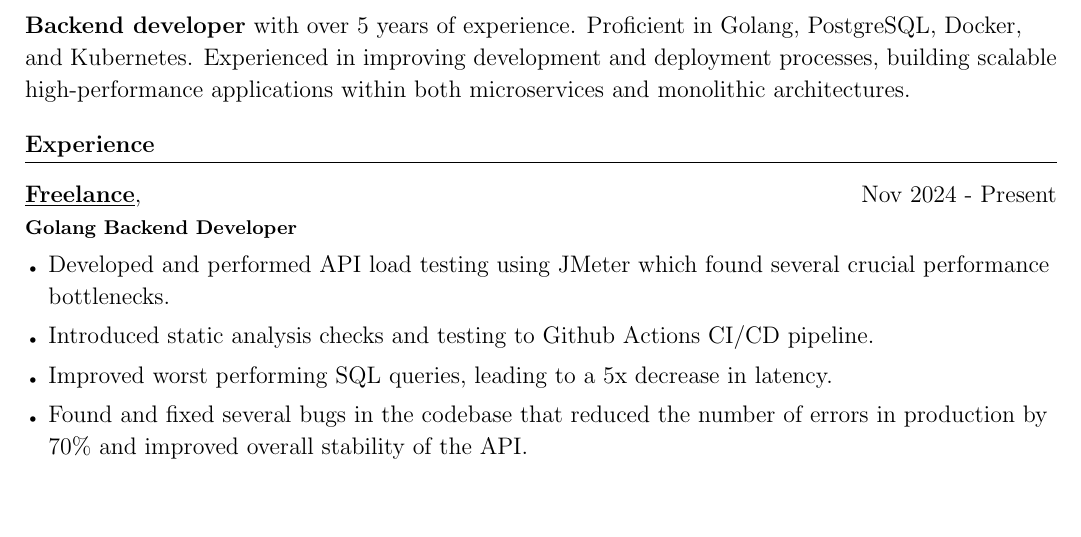
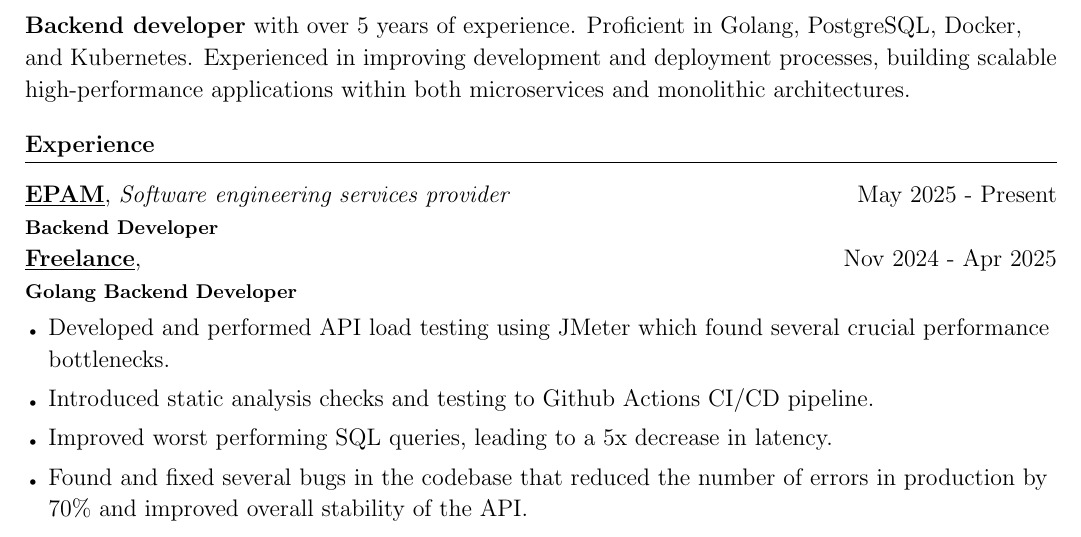
Before and after one commit to fulstaph/cv, a LaTeX CV (src/georgy_bokovikov_cv.tex, which reads src/experience/main.tex): part of page 1 of 2, cut so that both start at the same text, the shorter picture padded with empty space. Compiled offline with pdfLaTeX.

Commit message:
Add EPAM

```diff
--- a/src/experience/main.tex
+++ b/src/experience/main.tex
@@ -1,8 +1,13 @@
 \section{Experience}
 
 \begin{experienceEntry}
+{\href{https://epam.com}{\underline{EPAM}}}
+{\textit{Software engineering services provider}}{May 2025 - Present}{Backend Developer}
+\end{experienceEntry}
+
+\begin{experienceEntry}
 {{\underline{Freelance}}}
-{}{Nov 2024 - Present}{Golang Backend Developer}
+{}{Nov 2024 - Apr 2025}{Golang Backend Developer}
     {\input{experience/freelance.tex}}
 \end{experienceEntry}
 
```
Also changed, not shown: src/experience/epam.tex (added).
